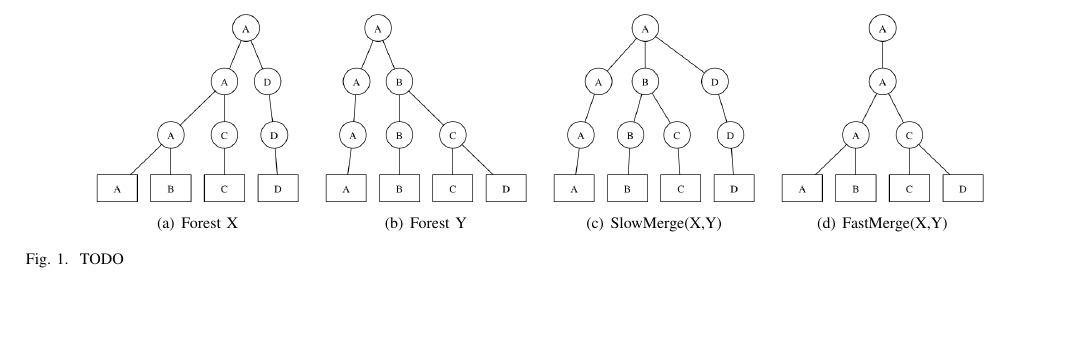
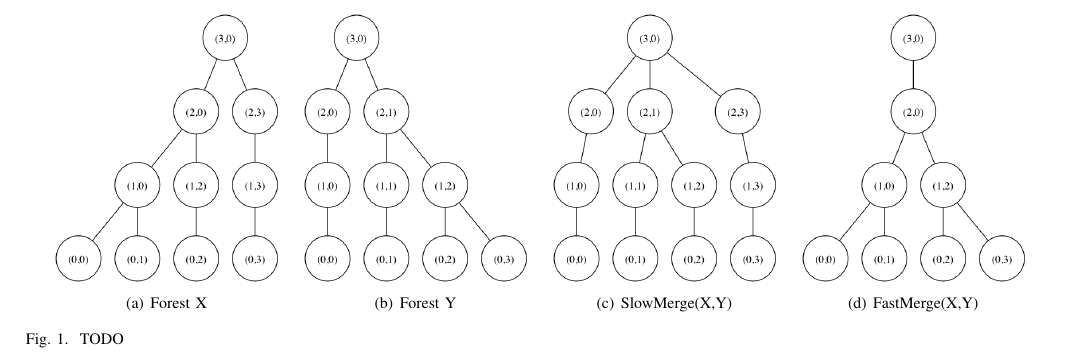
Before and after one commit to sgolodetz/comparisonpaper, a LaTeX paper (comparisonpaper.tex): part of page 2 of 3, cut so that both start at the same text, the shorter picture padded with empty space. Compiled offline with pdfLaTeX.

Commit message:
Improve the convergence merging figures.

```diff
--- a/comparisonpaper.tex
+++ b/comparisonpaper.tex
@@ -203,13 +203,13 @@ TODO
 
 %---
 \begin{stusubfig}{!t}
-	\subfigure[Forest X]{\includegraphics[width=.2\linewidth]{convergencemerging-example-a.png}}%
+	\subfigure[Forest X]{\includegraphics[width=.22\linewidth]{convergencemerging-example-a.png}}%
 	\hspace{4mm}%
-	\subfigure[Forest Y]{\includegraphics[width=.2\linewidth]{convergencemerging-example-b.png}}%
+	\subfigure[Forest Y]{\includegraphics[width=.22\linewidth]{convergencemerging-example-b.png}}%
 	\hspace{4mm}%
-	\subfigure[SlowMerge(X,Y)]{\includegraphics[width=.2\linewidth]{convergencemerging-example-c.png}}%
+	\subfigure[SlowMerge(X,Y)]{\includegraphics[width=.22\linewidth]{convergencemerging-example-c.png}}%
 	\hspace{4mm}%
-	\subfigure[FastMerge(X,Y)]{\includegraphics[width=.2\linewidth]{convergencemerging-example-d.png}}%
+	\subfigure[FastMerge(X,Y)]{\includegraphics[width=.22\linewidth]{convergencemerging-example-d.png}}%
 \caption{TODO}
 \label{fig:convergencemerging-example}
 \end{stusubfig}
```
Also changed, not shown: convergencemerging-example-a.png, convergencemerging-example-b.png, convergencemerging-example-c.png, convergencemerging-example-d.png, 4 other files.
